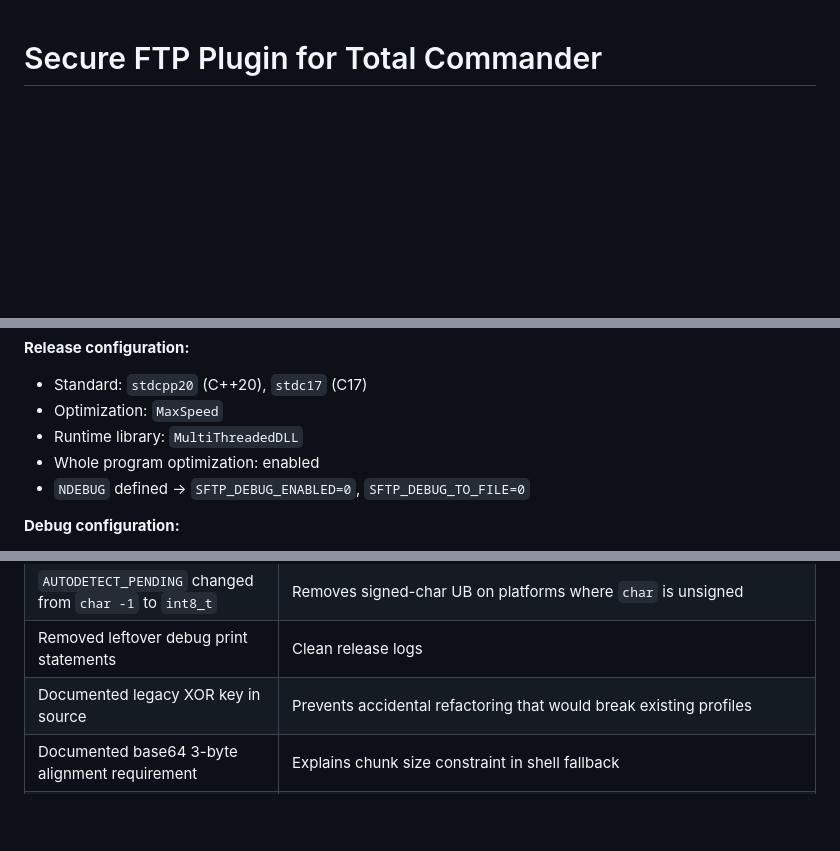
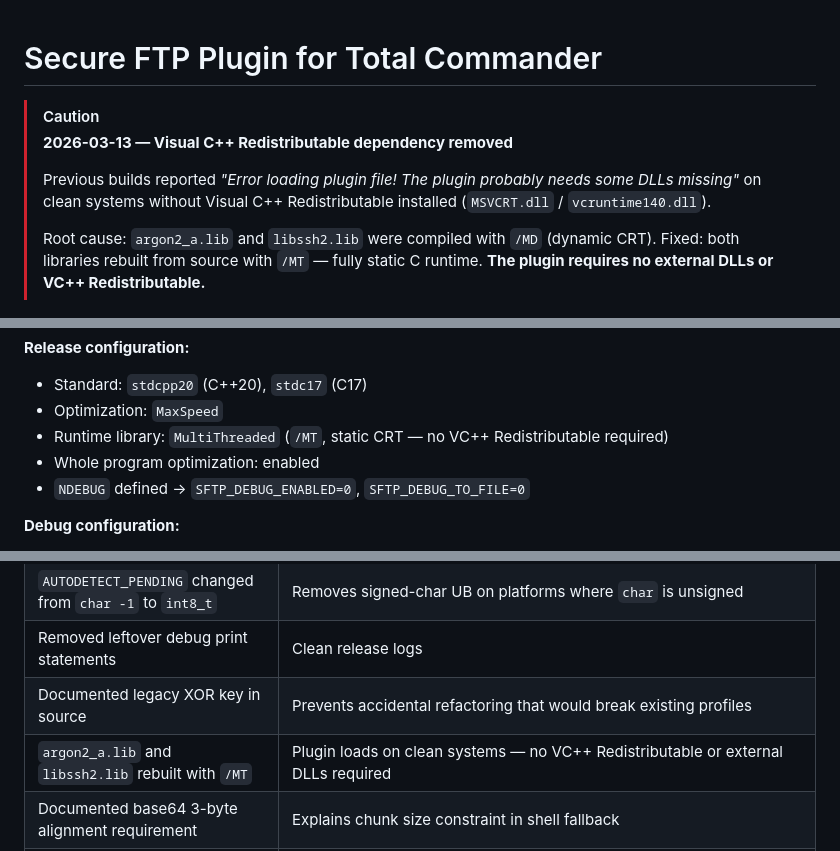
Before and after one commit to wesmar/sftp, a Markdown page: README.md, 3 parts joined by grey strips. Drawn GitHub-style; blank space fills up the shorter version.

Commit message:
Update: 2026-03-13 20:34:47

```diff
--- a/README.md
+++ b/README.md
@@ -1,4 +1,14 @@
 # Secure FTP Plugin for Total Commander
+
+> [!CAUTION]
+> **2026-03-13 — Visual C++ Redistributable dependency removed**
+>
+> Previous builds reported *"Error loading plugin file! The plugin probably needs some DLLs missing"*
+> on clean systems without Visual C++ Redistributable installed (`MSVCRT.dll` / `vcruntime140.dll`).
+>
+> Root cause: `argon2_a.lib` and `libssh2.lib` were compiled with `/MD` (dynamic CRT).
+> Fixed: both libraries rebuilt from source with `/MT` — fully static C runtime.
+> **The plugin requires no external DLLs or VC++ Redistributable.**
 
 ![SFTP Plugin](images/sftp01.jpg)
 
@@ -838,7 +848,7 @@ Single-language mode strips unused RC language blocks before compile and restore
 **Release configuration:**
 - Standard: `stdcpp20` (C++20), `stdc17` (C17)
 - Optimization: `MaxSpeed`
-- Runtime library: `MultiThreadedDLL`
+- Runtime library: `MultiThreaded` (`/MT`, static CRT — no VC++ Redistributable required)
 - Whole program optimization: enabled
 - `NDEBUG` defined → `SFTP_DEBUG_ENABLED=0`, `SFTP_DEBUG_TO_FILE=0`
 
@@ -915,6 +925,7 @@ UI language is resolved from `wincmd.ini` (key `LanguageIni`), not from `fsplugi
 | `AUTODETECT_PENDING` changed from `char -1` to `int8_t` | Removes signed-char UB on platforms where `char` is unsigned |
 | Removed leftover debug print statements | Clean release logs |
 | Documented legacy XOR key in source | Prevents accidental refactoring that would break existing profiles |
+| `argon2_a.lib` and `libssh2.lib` rebuilt with `/MT` | Plugin loads on clean systems — no VC++ Redistributable or external DLLs required |
 | Documented base64 3-byte alignment requirement | Explains chunk size constraint in shell fallback |
 | `UpdateCertSectionState` consolidation | Single authoritative function controls cert section enable/disable state for SSH, PHP Agent, PHP Shell, and LAN Pair modes — replaces scattered `EnableControlsPageant` + `UpdateKeyControlsForPrivateKey` calls |
 | `ConnectionGuard` RAII | Guarantees connection cleanup on every error/early-return path in `FsFindFirstW` |
```
